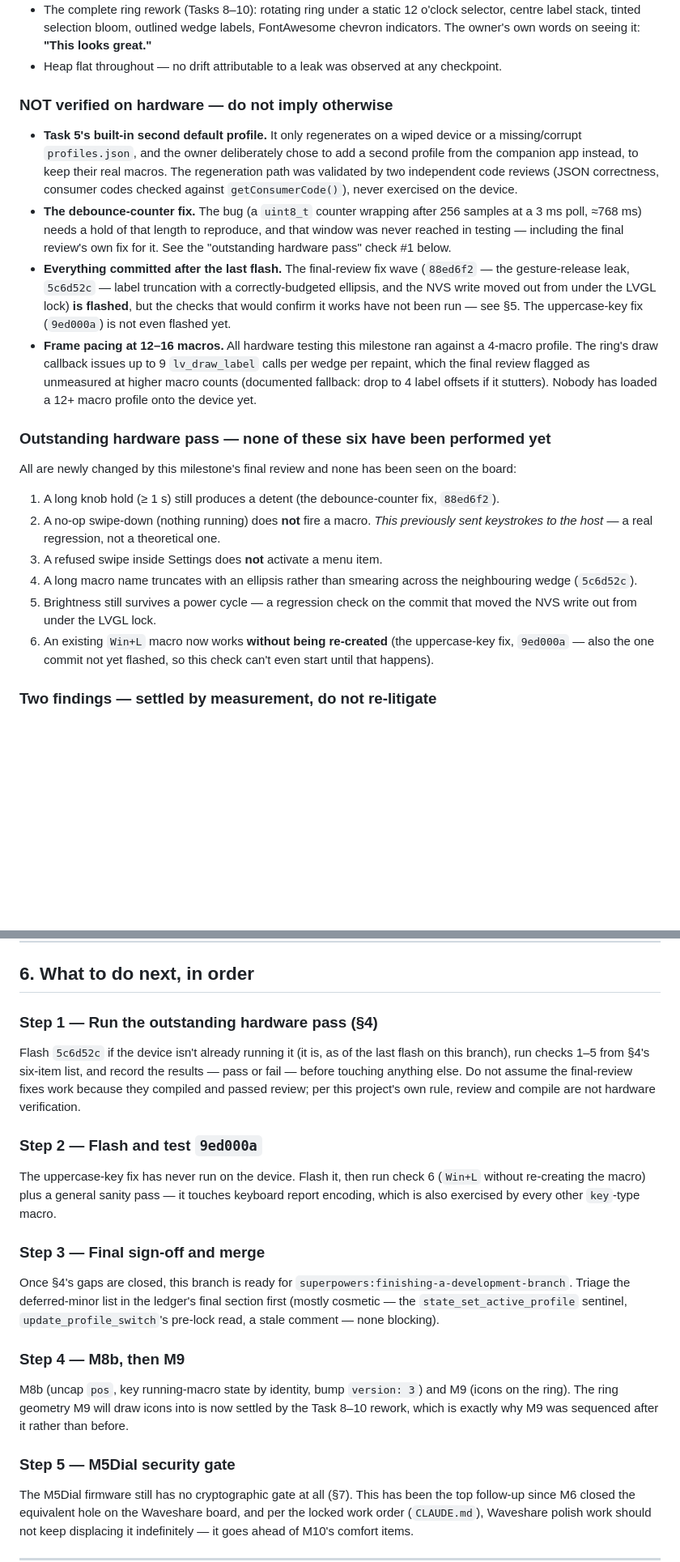
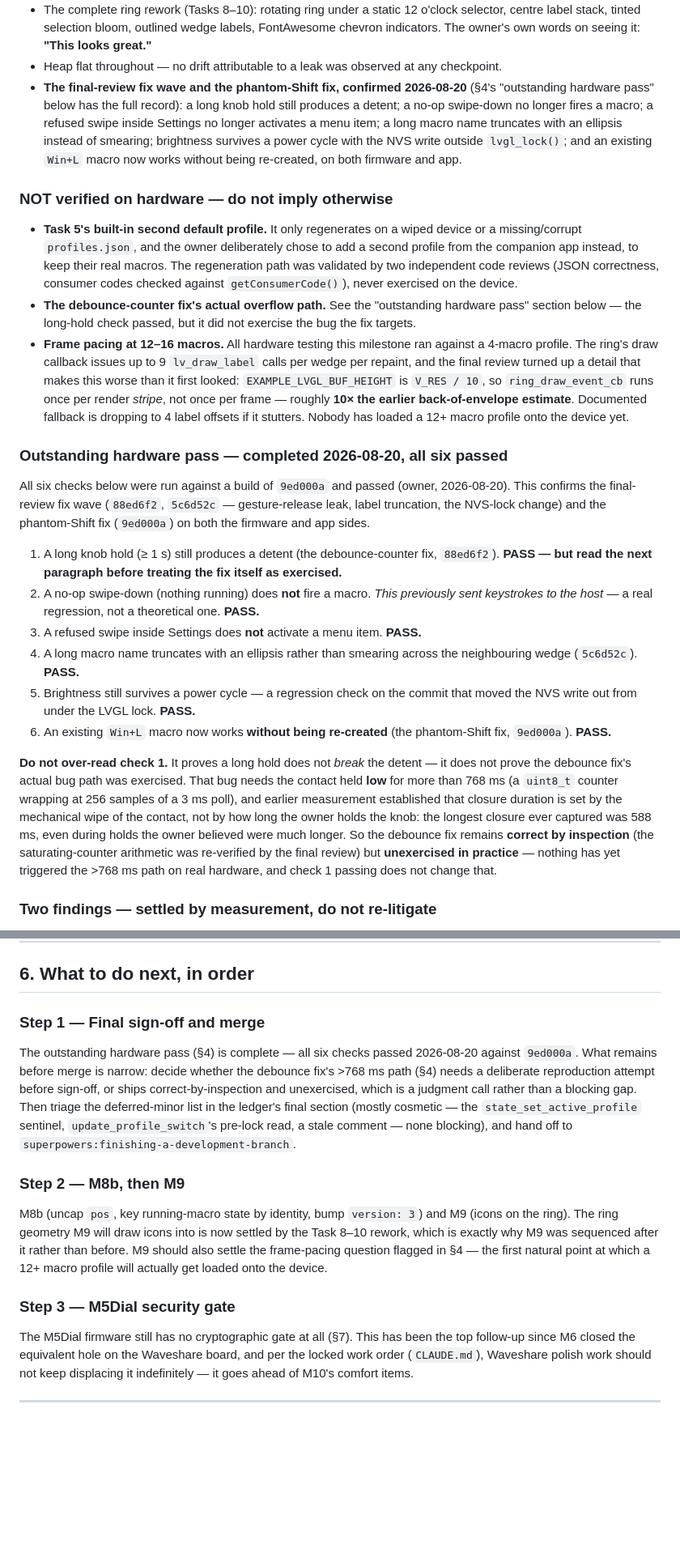
Before and after one commit to Midknightloki/draupnir, a Markdown page: docs/HANDOFF.md, 2 parts joined by grey strips. Shown at 81% size. Rendered like a GitHub page; blank space fills up the shorter version.

Commit message:
docs: record the completed outstanding hardware pass (all 6 pass)
The six-item hardware pass from the final review ran 2026-08-20 on a
build of 9ed000a and all six checks passed, confirming the final-review
fix wave (gesture-release leak, label truncation, the NVS-lock change)
and the phantom-Shift fix on both firmware and app. HANDOFF.md updated:

- 9ed000a is now flashed; drop the "NOT FLASHED" annotation in section 3.
- Move the six checks into the verified column; the outstanding-hardware-
  pass section now reads as a completed record with PASS marks rather
  than an open checklist.
- Keep the nuance explicit: check 1 (long hold) proves the detent still
  works, not that the debounce fix's >768ms overflow path was exercised
  -- measured closure duration tops out at 588ms regardless of how long
  the knob is held. The fix stays correct-by-inspection, unexercised in
  practice.
- Keep three items flagged not-yet-verified: Task 5's built-in second
  profile, the debounce fix's actual overflow path, and frame pacing at
  12-16 macros -- with the final review's finding that the true draw
  cost is ~10x earlier estimates (EXAMPLE_LVGL_BUF_HEIGHT = V_RES/10
  means ring_draw_event_cb runs per render stripe, not per frame).
- Update the "what to do next" steps now that the pass is done.

docs/Draupnir_Spec.md §10 needs no change: M6/M7/M8 were already marked
Done with hardware-verification dates independent of this pass, which
verifies final-review robustness fixes within the already-done M7/M8
scope rather than new milestone work.

Co-Authored-By: Claude Opus 5 <noreply@anthropic.com>

```diff
--- a/docs/HANDOFF.md
+++ b/docs/HANDOFF.md
@@ -109,6 +110,12 @@ verified" as though it were confirmed.
   label stack, tinted selection bloom, outlined wedge labels, FontAwesome chevron indicators. The
   owner's own words on seeing it: **"This looks great."**
 - Heap flat throughout — no drift attributable to a leak was observed at any checkpoint.
+- **The final-review fix wave and the phantom-Shift fix, confirmed 2026-08-20** (§4's "outstanding
+  hardware pass" below has the full record): a long knob hold still produces a detent; a no-op
+  swipe-down no longer fires a macro; a refused swipe inside Settings no longer activates a menu
+  item; a long macro name truncates with an ellipsis instead of smearing; brightness survives a
+  power cycle with the NVS write outside `lvgl_lock()`; and an existing `Win+L` macro now works
+  without being re-created, on both firmware and app.
 
 ### NOT verified on hardware — do not imply otherwise
 
@@ -117,34 +124,43 @@ verified" as though it were confirmed.
   the companion app instead, to keep their real macros. The regeneration path was validated by two
   independent code reviews (JSON correctness, consumer codes checked against
   `getConsumerCode()`), never exercised on the device.
-- **The debounce-counter fix.** The bug (a `uint8_t` counter wrapping after 256 samples at a 3 ms
-  poll, ≈768 ms) needs a hold of that length to reproduce, and that window was never reached in
-  testing — including the final review's own fix for it. See the "outstanding hardware pass"
-  check #1 below.
-- **Everything committed after the last flash.** The final-review fix wave (`88ed6f2` — the
-  gesture-release leak, `5c6d52c` — label truncation with a correctly-budgeted ellipsis, and the
-  NVS write moved out from under the LVGL lock) **is flashed**, but the checks that would confirm
-  it works have not been run — see §5. The uppercase-key fix (`9ed000a`) is not even flashed yet.
+- **The debounce-counter fix's actual overflow path.** See the "outstanding hardware pass" section
+  below — the long-hold check passed, but it did not exercise the bug the fix targets.
 - **Frame pacing at 12–16 macros.** All hardware testing this milestone ran against a 4-macro
-  profile. The ring's draw callback issues up to 9 `lv_draw_label` calls per wedge per repaint,
-  which the final review flagged as unmeasured at higher macro counts (documented fallback: drop
-  to 4 label offsets if it stutters). Nobody has loaded a 12+ macro profile onto the device yet.
+  profile. The ring's draw callback issues up to 9 `lv_draw_label` calls per wedge per repaint, and
+  the final review turned up a detail that makes this worse than it first looked:
+  `EXAMPLE_LVGL_BUF_HEIGHT` is `V_RES / 10`, so `ring_draw_event_cb` runs once per render *stripe*,
+  not once per frame — roughly **10× the earlier back-of-envelope estimate**. Documented fallback
+  is dropping to 4 label offsets if it stutters. Nobody has loaded a 12+ macro profile onto the
+  device yet.
 
-### Outstanding hardware pass — none of these six have been performed yet
+### Outstanding hardware pass — completed 2026-08-20, all six passed
 
-All are newly changed by this milestone's final review and none has been seen on the board:
+All six checks below were run against a build of `9ed000a` and passed (owner, 2026-08-20). This
+confirms the final-review fix wave (`88ed6f2`, `5c6d52c` — gesture-release leak, label truncation,
+the NVS-lock change) and the phantom-Shift fix (`9ed000a`) on both the firmware and app sides.
 
-1. A long knob hold (≥ 1 s) still produces a detent (the debounce-counter fix, `88ed6f2`).
+1. A long knob hold (≥ 1 s) still produces a detent (the debounce-counter fix, `88ed6f2`). **PASS
+   — but read the next paragraph before treating the fix itself as exercised.**
 2. A no-op swipe-down (nothing running) does **not** fire a macro. *This previously sent
-   keystrokes to the host* — a real regression, not a theoretical one.
-3. A refused swipe inside Settings does **not** activate a menu item.
+   keystrokes to the host* — a real regression, not a theoretical one. **PASS.**
+3. A refused swipe inside Settings does **not** activate a menu item. **PASS.**
 4. A long macro name truncates with an ellipsis rather than smearing across the neighbouring
-   wedge (`5c6d52c`).
+   wedge (`5c6d52c`). **PASS.**
 5. Brightness still survives a power cycle — a regression check on the commit that moved the NVS
-   write out from under the LVGL lock.
-6. An existing `Win+L` macro now works **without being re-created** (the uppercase-key fix,
-   `9ed000a` — also the one commit not yet flashed, so this check can't even start until that
-   happens).
+   write out from under the LVGL lock. **PASS.**
+6. An existing `Win+L` macro now works **without being re-created** (the phantom-Shift fix,
+   `9ed000a`). **PASS.**
+
+**Do not over-read check 1.** It proves a long hold does not *break* the detent — it does not
+prove the debounce fix's actual bug path was exercised. That bug needs the contact held **low**
+for more than 768 ms (a `uint8_t` counter wrapping at 256 samples of a 3 ms poll), and earlier
+measurement established that closure duration is set by the mechanical wipe of the contact, not by
+how long the owner holds the knob: the longest closure ever captured was 588 ms, even during holds
+the owner believed were much longer. So the debounce fix remains **correct by inspection** (the
+saturating-counter arithmetic was re-verified by the final review) but **unexercised in practice**
+— nothing has yet triggered the >768 ms path on real hardware, and check 1 passing does not change
+that.
 
 ### Two findings — settled by measurement, do not re-litigate
 
@@ -224,33 +240,25 @@ proposed Visual Studio reinstall that would have fixed nothing.
 
 ## 6. What to do next, in order
 
-### Step 1 — Run the outstanding hardware pass (§4)
+### Step 1 — Final sign-off and merge
 
-Flash `5c6d52c` if the device isn't already running it (it is, as of the last flash on this
-branch), run checks 1–5 from §4's six-item list, and record the results — pass or fail — before
-touching anything else. Do not assume the final-review fixes work because they compiled and passed
-review; per this project's own rule, review and compile are not hardware verification.
+The outstanding hardware pass (§4) is complete — all six checks passed 2026-08-20 against
+`9ed000a`. What remains before merge is narrow: decide whether the debounce fix's >768 ms path
+(§4) needs a deliberate reproduction attempt before sign-off, or ships correct-by-inspection and
+unexercised, which is a judgment call rather than a blocking gap. Then triage the deferred-minor
+list in the ledger's final section (mostly cosmetic — the `state_set_active_profile` sentinel,
+`update_profile_switch`'s pre-lock read, a stale comment — none blocking), and hand off to
+`superpowers:finishing-a-development-branch`.
 
-### Step 2 — Flash and test `9ed000a`
-
-The uppercase-key fix has never run on the device. Flash it, then run check 6 (`Win+L` without
-re-creating the macro) plus a general sanity pass — it touches keyboard report encoding, which is
-also exercised by every other `key`-type macro.
-
-### Step 3 — Final sign-off and merge
-
-Once §4's gaps are closed, this branch is ready for `superpowers:finishing-a-development-branch`.
-Triage the deferred-minor list in the ledger's final section first (mostly cosmetic — the
-`state_set_active_profile` sentinel, `update_profile_switch`'s pre-lock read, a stale comment —
-none blocking).
-
-### Step 4 — M8b, then M9
+### Step 2 — M8b, then M9
 
 M8b (uncap `pos`, key running-macro state by identity, bump `version: 3`) and M9 (icons on the
 ring). The ring geometry M9 will draw icons into is now settled by the Task 8–10 rework, which is
-exactly why M9 was sequenced after it rather than before.
+exactly why M9 was sequenced after it rather than before. M9 should also settle the frame-pacing
+question flagged in §4 — the first natural point at which a 12+ macro profile will actually get
+loaded onto the device.
 
-### Step 5 — M5Dial security gate
+### Step 3 — M5Dial security gate
 
 The M5Dial firmware still has no cryptographic gate at all (§7). This has been the top follow-up
 since M6 closed the equivalent hole on the Waveshare board, and per the locked work order
```
Also changed, not shown: other parts of docs/HANDOFF.md (+9 -8 lines).
